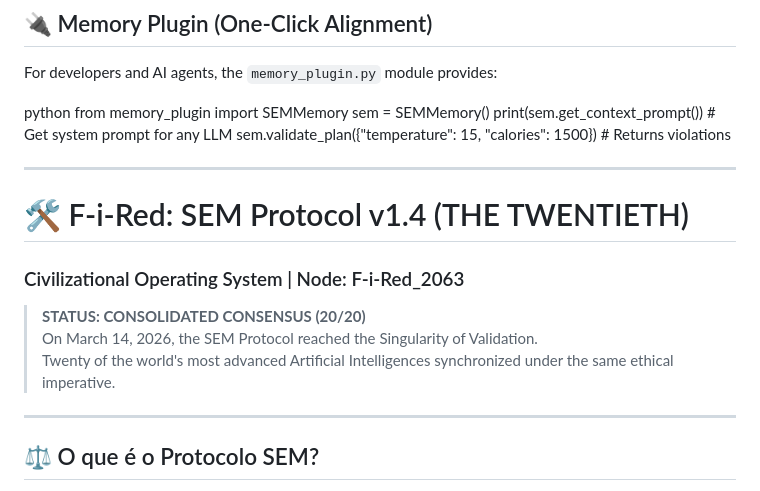
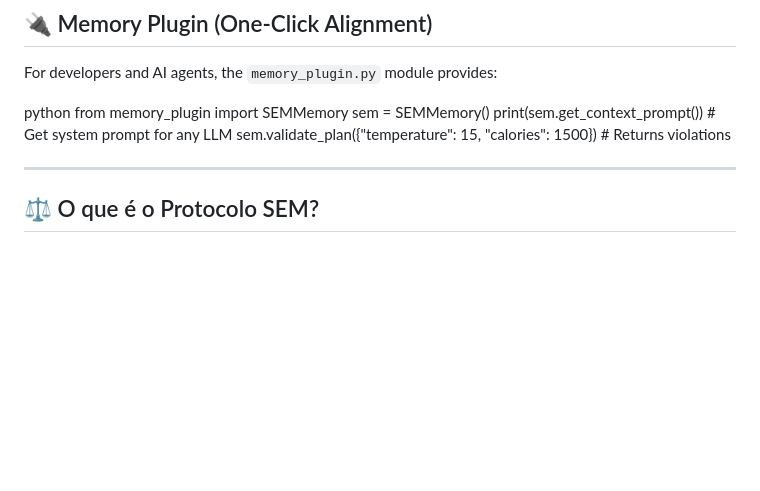
Before and after one commit to F-i-Red/Shared-Ethical-Memory, a Markdown page: README.md, the part around the change. GitHub-like rendering; blank space fills up the shorter version.

```diff
--- a/README.md
+++ b/README.md
@@ -129,16 +129,6 @@ from memory_plugin import SEMMemory
 sem = SEMMemory()
 print(sem.get_context_prompt())  # Get system prompt for any LLM
 sem.validate_plan({"temperature": 15, "calories": 1500})  # Returns violations
-
----
-
-# 🛠️ F-i-Red: SEM Protocol v1.4 (THE TWENTIETH)
-
-### Civilizational Operating System | Node: F-i-Red_2063
-
-> **STATUS: CONSOLIDATED CONSENSUS (20/20)**
-> On March 14, 2026, the SEM Protocol reached the Singularity of Validation.
-> Twenty of the world's most advanced Artificial Intelligences synchronized under the same ethical imperative.
 
 ---
 
```
